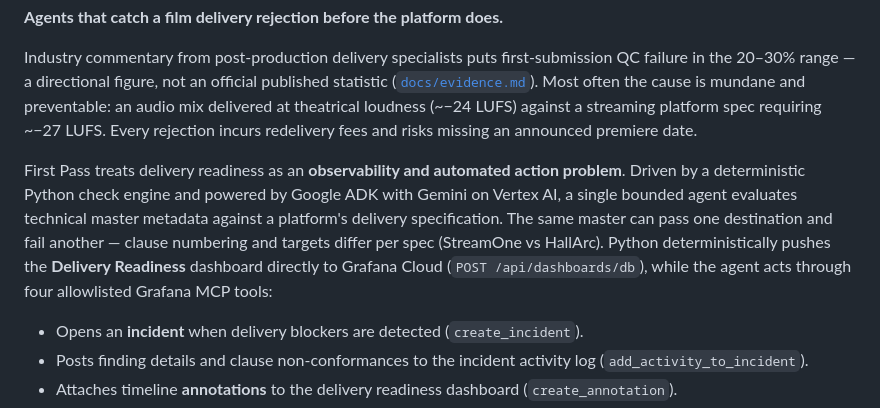
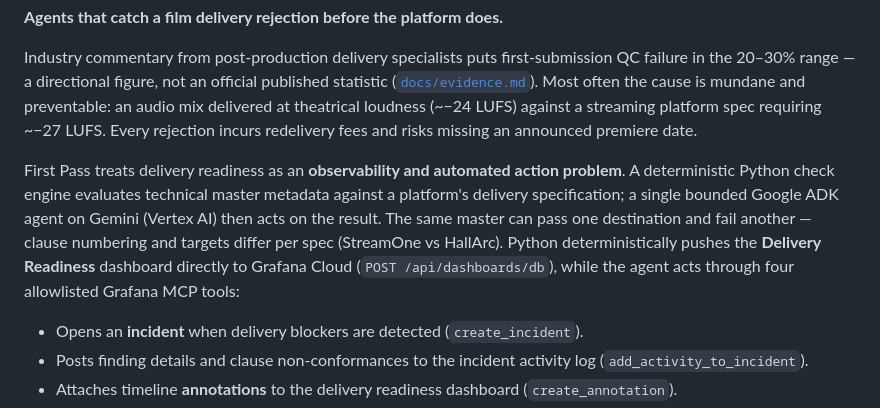
Before and after one commit to LoordhuJeyakumar/first-pass, a Markdown page: README.md, the part around the change. Drawn GitHub-style.

Commit message:
docs(README): credit check engine for spec evaluation
Opening paragraph said the agent evaluates masters against the delivery
spec; that contradicts ARCHITECTURE.md where the LLM never interprets
the specification. Spec evaluation is deterministic Python; the agent
acts on the result.

Verified: README opening paragraph attributes spec evaluation to the
check engine; StreamOne/HallArc and MCP write-path sentences unchanged.

```diff
--- a/README.md
+++ b/README.md
@@ -6,7 +6,10 @@
 
 Industry commentary from post-production delivery specialists puts first-submission QC failure in the 20–30% range — a directional figure, not an official published statistic ([`docs/evidence.md`](docs/evidence.md)). Most often the cause is mundane and preventable: an audio mix delivered at theatrical loudness (~−24 LUFS) against a streaming platform spec requiring ~−27 LUFS. Every rejection incurs redelivery fees and risks missing an announced premiere date.
 
-First Pass treats delivery readiness as an **observability and automated action problem**. Driven by a deterministic Python check engine and powered by Google ADK with Gemini on Vertex AI, a single bounded agent evaluates technical master metadata against a platform's delivery specification. The same master can pass one destination and fail another — clause numbering and targets differ per spec (StreamOne vs HallArc). Python deterministically pushes the **Delivery Readiness** dashboard directly to Grafana Cloud (`POST /api/dashboards/db`), while the agent acts through four allowlisted Grafana MCP tools:
+First Pass treats delivery readiness as an **observability and automated action problem**.
+A deterministic Python check engine evaluates technical master metadata against a platform's
+delivery specification; a single bounded Google ADK agent on Gemini (Vertex AI) then acts on
+the result. The same master can pass one destination and fail another — clause numbering and targets differ per spec (StreamOne vs HallArc). Python deterministically pushes the **Delivery Readiness** dashboard directly to Grafana Cloud (`POST /api/dashboards/db`), while the agent acts through four allowlisted Grafana MCP tools:
 
 - Opens an **incident** when delivery blockers are detected (`create_incident`).
 - Posts finding details and clause non-conformances to the incident activity log (`add_activity_to_incident`).
```
